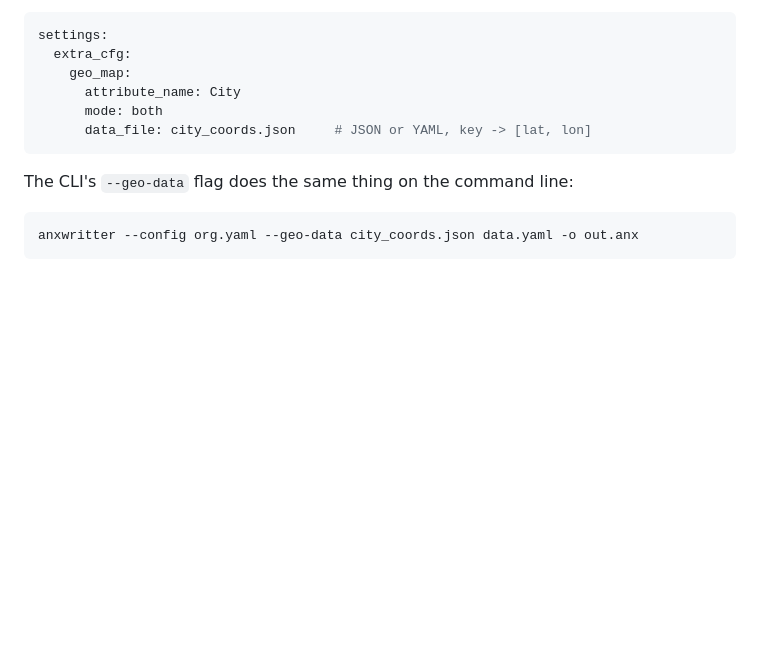
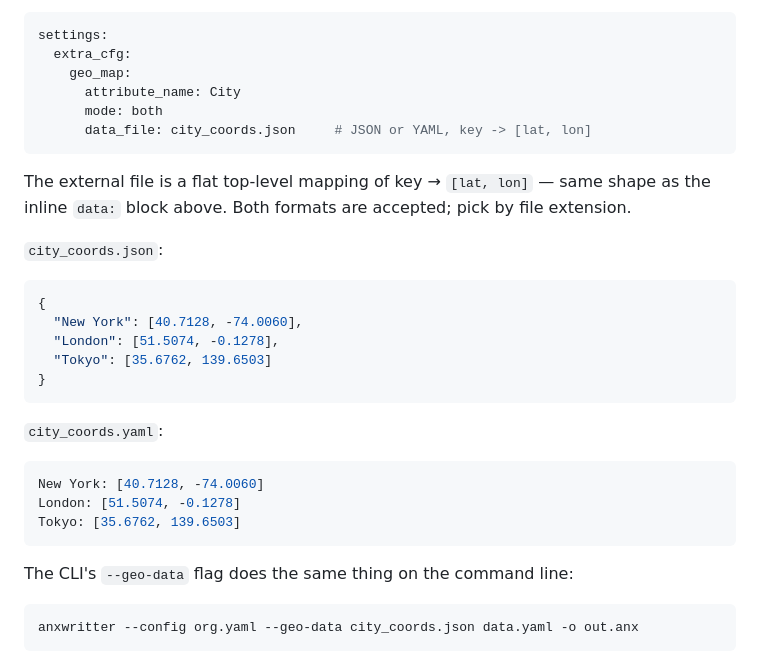
Before and after one commit to gustavo-gkmi/anxwritter, a Markdown page: docs/guide/yaml-json-guide.md, the part around the change. Rendered like a GitHub page; blank space fills up the shorter version.

````diff
--- a/docs/guide/yaml-json-guide.md
+++ b/docs/guide/yaml-json-guide.md
@@ -593,6 +593,28 @@ settings:
       data_file: city_coords.json     # JSON or YAML, key -> [lat, lon]
 ```
 
+The external file is a flat top-level mapping of key → `[lat, lon]` — same
+shape as the inline `data:` block above. Both formats are accepted; pick by
+file extension.
+
+`city_coords.json`:
+
+```json
+{
+  "New York": [40.7128, -74.0060],
+  "London": [51.5074, -0.1278],
+  "Tokyo": [35.6762, 139.6503]
+}
+```
+
+`city_coords.yaml`:
+
+```yaml
+New York: [40.7128, -74.0060]
+London: [51.5074, -0.1278]
+Tokyo: [35.6762, 139.6503]
+```
+
 The CLI's `--geo-data` flag does the same thing on the command line:
 
 ```bash
````
Also changed, not shown: docs/reference/cli.md (+21 -0 lines).
